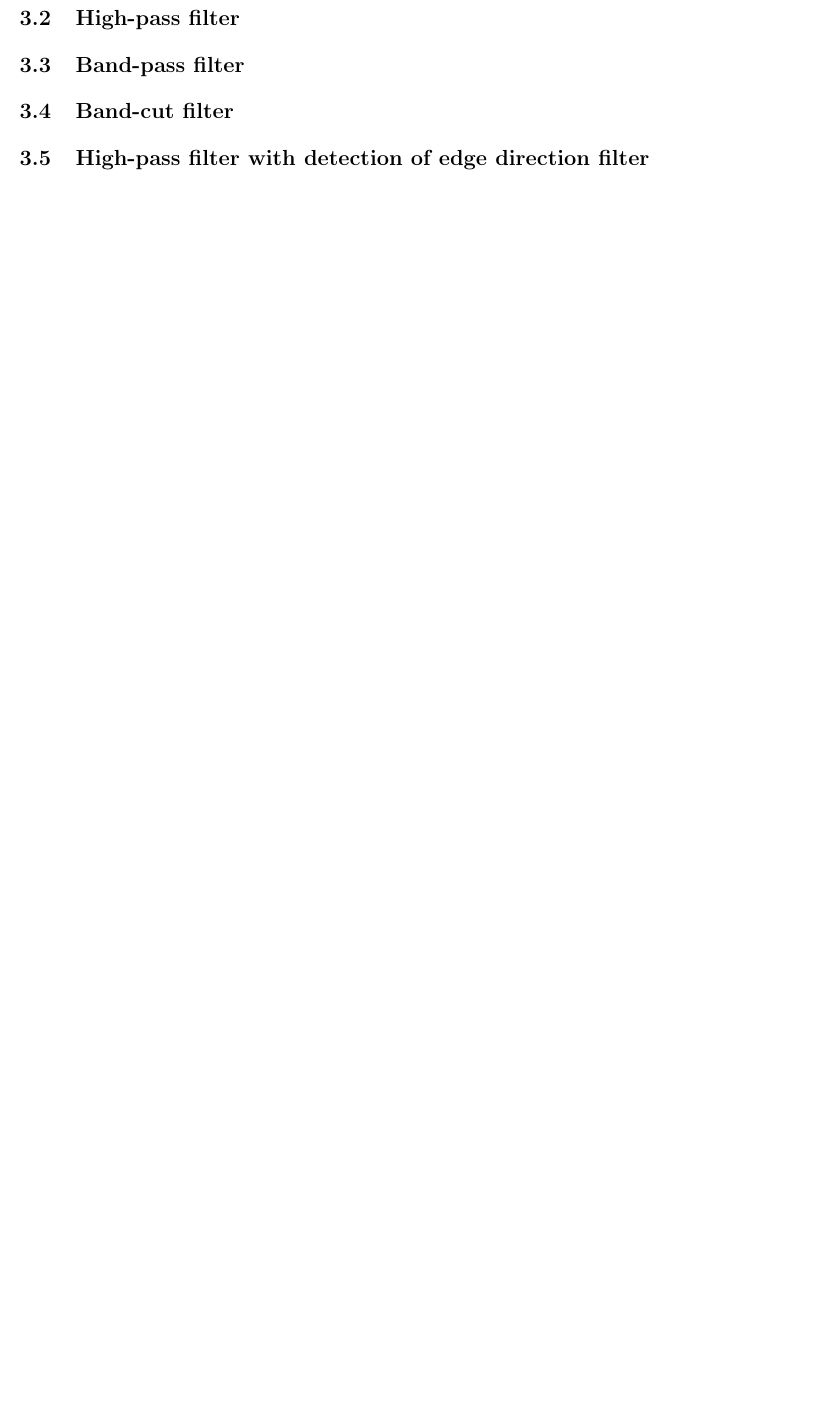
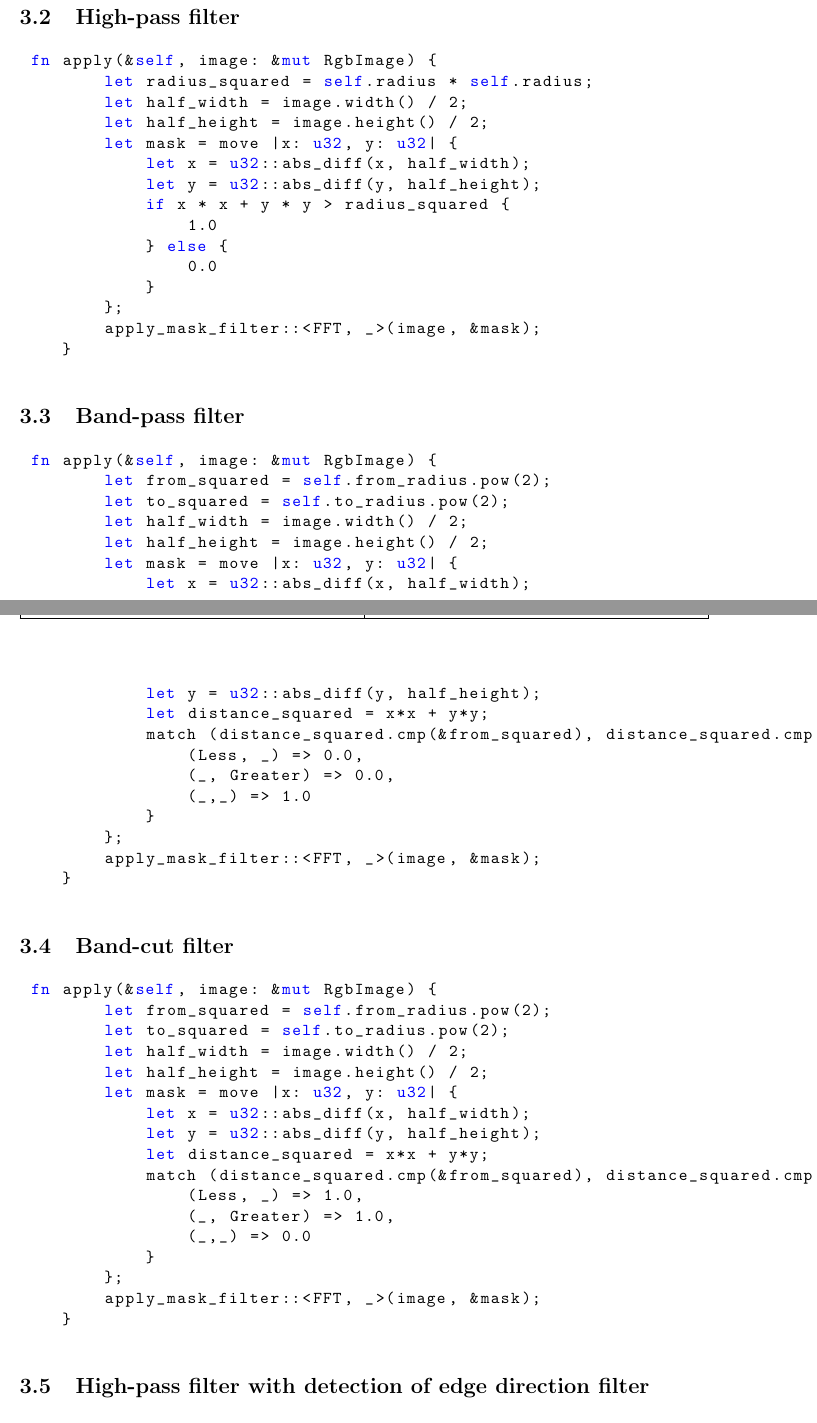
Before and after one commit to 234767/ImageProcessing, a LaTeX document (docs/task4/report4.tex): part of page 4 of 6 before the commit and two parts of pages 4 and 5 of 8 after it, the two joined at a grey line, cut so that both start at the same text, the shorter picture padded with empty space. Compiled offline with pdfLaTeX.

Commit message:
added code for description fo 1-4 filters and 6th filter

```diff
--- a/docs/task4/report4.tex
+++ b/docs/task4/report4.tex
@@ -164,5 +183,60 @@ The result is presented on the figure below.
 \subsection{High-pass filter}
+\begin{lstlisting}
+ fn apply(&self, image: &mut RgbImage) {
+        let radius_squared = self.radius * self.radius;
+        let half_width = image.width() / 2;
+        let half_height = image.height() / 2;
+        let mask = move |x: u32, y: u32| {
+            let x = u32::abs_diff(x, half_width);
+            let y = u32::abs_diff(y, half_height);
+            if x * x + y * y > radius_squared {
+                1.0
+            } else {
+                0.0
+            }
+        };
+        apply_mask_filter::<FFT, _>(image, &mask);
+    }
+\end{lstlisting}
 \subsection{Band-pass filter}
+\begin{lstlisting}
+ fn apply(&self, image: &mut RgbImage) {
+        let from_squared = self.from_radius.pow(2);
+        let to_squared = self.to_radius.pow(2);
+        let half_width = image.width() / 2;
+        let half_height = image.height() / 2;
+        let mask = move |x: u32, y: u32| {
+            let x = u32::abs_diff(x, half_width);
+            let y = u32::abs_diff(y, half_height);
+            let distance_squared = x*x + y*y;
+            match (distance_squared.cmp(&from_squared), distance_squared.cmp(&to_squared)) {
+                (Less, _) => 0.0,
+                (_, Greater) => 0.0,
+                (_,_) => 1.0
+            }
+        };
+        apply_mask_filter::<FFT, _>(image, &mask);
+    }
+\end{lstlisting}
 \subsection{Band-cut filter}
+\begin{lstlisting}
+ fn apply(&self, image: &mut RgbImage) {
+        let from_squared = self.from_radius.pow(2);
+        let to_squared = self.to_radius.pow(2);
+        let half_width = image.width() / 2;
+        let half_height = image.height() / 2;
+        let mask = move |x: u32, y: u32| {
+            let x = u32::abs_diff(x, half_width);
+            let y = u32::abs_diff(y, half_height);
+            let distance_squared = x*x + y*y;
+            match (distance_squared.cmp(&from_squared), distance_squared.cmp(&to_squared)) {
+                (Less, _) => 1.0,
+                (_, Greater) => 1.0,
+                (_,_) => 0.0
+            }
+        };
+        apply_mask_filter::<FFT, _>(image, &mask);
+    }
+\end{lstlisting}
 \subsection{High-pass filter with detection of edge direction filter}
 \subsection{Phase modifying filter}
```
Also changed, not shown: docs/task4/report4.tex (31 more changed lines), 1 other file.
